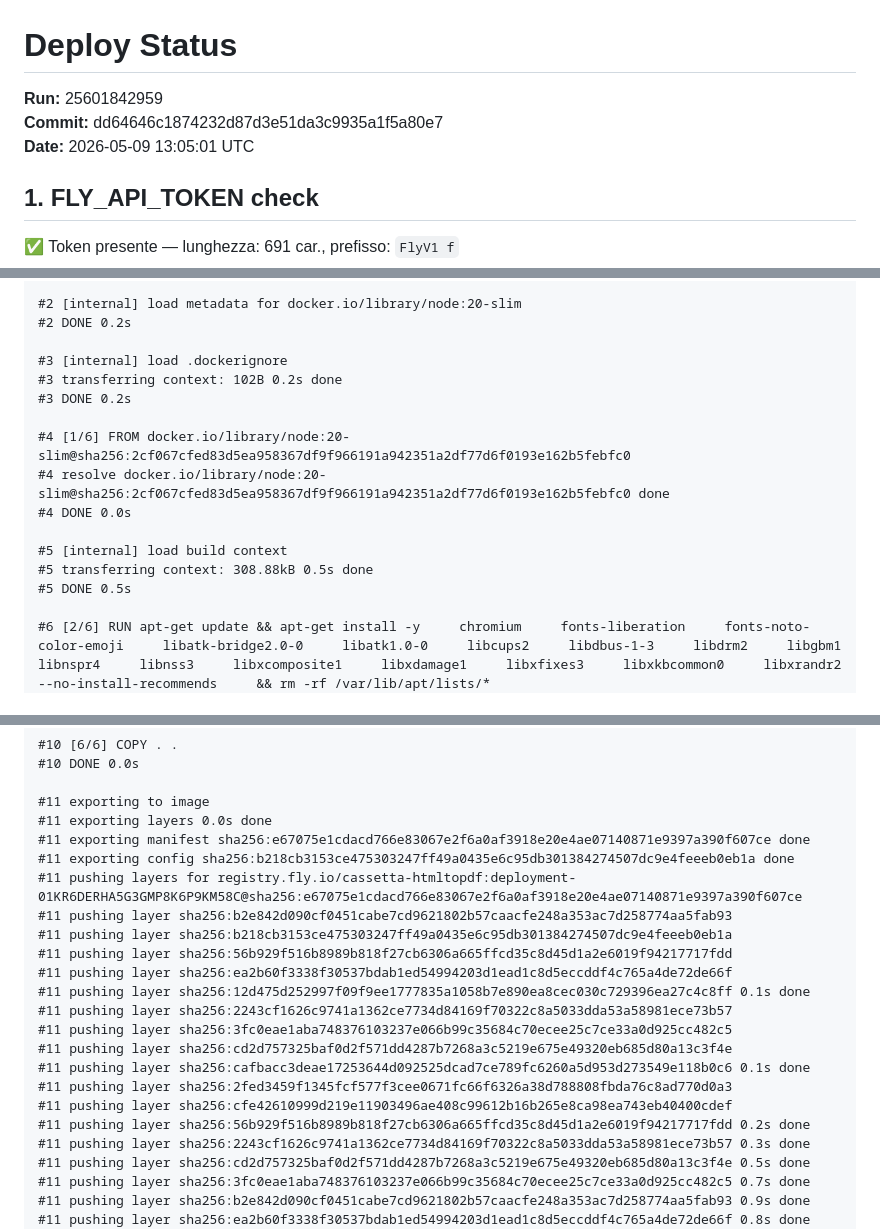
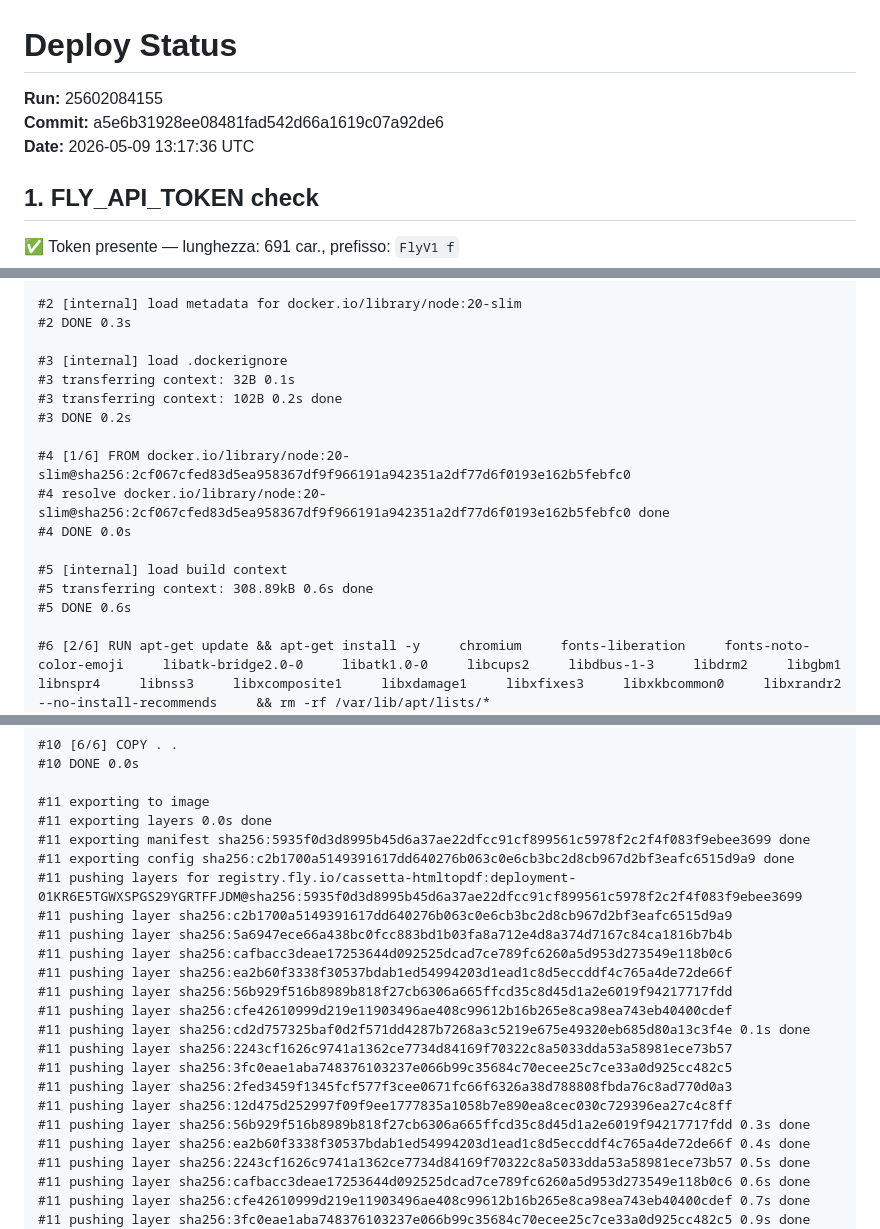
Before and after one commit to valegro92/HTMLtoPDF, a Markdown page: .github/deploy-status.md, 3 parts joined by grey strips. Rendered like a GitHub page.

Commit message:
ci: aggiorna deploy-status.md [skip ci]

```diff
--- a/.github/deploy-status.md
+++ b/.github/deploy-status.md
@@ -1,8 +1,8 @@
 # Deploy Status
 
-**Run:** 25601842959
-**Commit:** dd64646c1874232d87d3e51da3c9935a1f5a80e7
-**Date:** 2026-05-09 13:05:01 UTC
+**Run:** 25602084155
+**Commit:** a5e6b31928ee08481fad542d66a1619c07a92de6
+**Date:** 2026-05-09 13:17:36 UTC
 
 ## 1. FLY_API_TOKEN check
 :white_check_mark: Token presente — lunghezza: 691 car., prefisso: `FlyV1 f`
@@ -61,9 +59,10 @@ Waiting for depot builder...
 #1 DONE 0.2s
 
 #2 [internal] load metadata for docker.io/library/node:20-slim
-#2 DONE 0.2s
+#2 DONE 0.3s
 
 #3 [internal] load .dockerignore
+#3 transferring context: 32B 0.1s
 #3 transferring context: 102B 0.2s done
 #3 DONE 0.2s
 
@@ -72,8 +71,8 @@ Waiting for depot builder...
 #4 DONE 0.0s
 
 #5 [internal] load build context
-#5 transferring context: 308.88kB 0.5s done
-#5 DONE 0.5s
+#5 transferring context: 308.89kB 0.6s done
+#5 DONE 0.6s
 
 #6 [2/6] RUN apt-get update && apt-get install -y     chromium     fonts-liberation     fonts-noto-color-emoji     libatk-bridge2.0-0     libatk1.0-0     libcups2     libdbus-1-3     libdrm2     libgbm1     libnspr4     libnss3     libxcomposite1     libxdamage1     libxfixes3     libxkbcommon0     libxrandr2     --no-install-recommends     && rm -rf /var/lib/apt/lists/*
 #6 CACHED
@@ -92,24 +91,24 @@ Waiting for depot builder...
 
 #11 exporting to image
 #11 exporting layers 0.0s done
-#11 exporting manifest sha256:e67075e1cdacd766e83067e2f6a0af3918e20e4ae07140871e9397a390f607ce done
-#11 exporting config sha256:b218cb3153ce475303247ff49a0435e6c95db301384274507dc9e4feeeb0eb1a done
-#11 pushing layers for registry.fly.io/cassetta-htmltopdf:deployment-01KR6DERHA5G3GMP8K6P9KM58C@sha256:e67075e1cdacd766e83067e2f6a0af3918e20e4ae07140871e9397a390f607ce
-#11 pushing layer sha256:b2e842d090cf0451cabe7cd9621802b57caacfe248a353ac7d258774aa5fab93
-#11 pushing layer sha256:b218cb3153ce475303247ff49a0435e6c95db301384274507dc9e4feeeb0eb1a
+#11 exporting manifest sha256:5935f0d3d8995b45d6a37ae22dfcc91cf899561c5978f2c2f4f083f9ebee3699 done
+#11 exporting config sha256:c2b1700a5149391617dd640276b063c0e6cb3bc2d8cb967d2bf3eafc6515d9a9 done
+#11 pushing layers for registry.fly.io/cassetta-htmltopdf:deployment-01KR6E5TGWXSPGS29YGRTFFJDM@sha256:5935f0d3d8995b45d6a37ae22dfcc91cf899561c5978f2c2f4f083f9ebee3699
+#11 pushing layer sha256:c2b1700a5149391617dd640276b063c0e6cb3bc2d8cb967d2bf3eafc6515d9a9
+#11 pushing layer sha256:5a6947ece66a438bc0fcc883bd1b03fa8a712e4d8a374d7167c84ca1816b7b4b
+#11 pushing layer sha256:cafbacc3deae17253644d092525dcad7ce789fc6260a5d953d273549e118b0c6
+#11 pushing layer sha256:ea2b60f3338f30537bdab1ed54994203d1ead1c8d5eccddf4c765a4de72de66f
 #11 pushing layer sha256:56b929f516b8989b818f27cb6306a665ffcd35c8d45d1a2e6019f94217717fdd
-#11 pushing layer sha256:ea2b60f3338f30537bdab1ed54994203d1ead1c8d5eccddf4c765a4de72de66f
-#11 pushing layer sha256:12d475d252997f09f9ee1777835a1058b7e890ea8cec030c729396ea27c4c8ff 0.1s done
+#11 pushing layer sha256:cfe42610999d219e11903496ae408c99612b16b265e8ca98ea743eb40400cdef
+#11 pushing layer sha256:cd2d757325baf0d2f571dd4287b7268a3c5219e675e49320eb685d80a13c3f4e 0.1s done
 #11 pushing layer sha256:2243cf1626c9741a1362ce7734d84169f70322c8a5033dda53a58981ece73b57
 #11 pushing layer sha256:3fc0eae1aba748376103237e066b99c35684c70ecee25c7ce33a0d925cc482c5
-#11 pushing layer sha256:cd2d757325baf0d2f571dd4287b7268a3c5219e675e49320eb685d80a13c3f4e
-#11 pushing layer sha256:cafbacc3deae17253644d092525dcad7ce789fc6260a5d953d273549e118b0c6 0.1s done
 #11 pushing layer sha256:2fed3459f1345fcf577f3cee0671fc66f6326a38d788808fbda76c8ad770d0a3
-#11 pushing layer sha256:cfe42610999d219e11903496ae408c99612b16b265e8ca98ea743eb40400cdef
-#11 pushing layer sha256:56b929f516b8989b818f27cb6306a665ffcd35c8d45d1a2e6019f94217717fdd 0.2s done
-#11 pushing layer sha256:2243cf1626c9741a1362ce7734d84169f70322c8a5033dda53a58981ece73b57 0.3s done
-#11 pushing layer sha256:cd2d757325baf0d2f571dd4287b7268a3c5219e675e49320eb685d80a13c3f4e 0.5s done
-#11 pushing layer sha256:3fc0eae1aba748376103237e066b99c35684c70ecee25c7ce33a0d925cc482c5 0.7s done
-#11 pushing layer sha256:b2e842d090cf0451cabe7cd9621802b57caacfe248a353ac7d258774aa5fab93 0.9s done
-#11 pushing layer sha256:ea2b60f3338f30537bdab1ed54994203d1ead1c8d5eccddf4c765a4de72de66f 0.8s done
+#11 pushing layer sha256:12d475d252997f09f9ee1777835a1058b7e890ea8cec030c729396ea27c4c8ff
+#11 pushing layer sha256:56b929f516b8989b818f27cb6306a665ffcd35c8d45d1a2e6019f94217717fdd 0.3s done
+#11 pushing layer sha256:ea2b60f3338f30537bdab1ed54994203d1ead1c8d5eccddf4c765a4de72de66f 0.4s done
+#11 pushing layer sha256:2243cf1626c9741a1362ce7734d84169f70322c8a5033dda53a58981ece73b57 0.5s done
+#11 pushing layer sha256:cafbacc3deae17253644d092525dcad7ce789fc6260a5d953d273549e118b0c6 0.6s done
+#11 pushing layer sha256:cfe42610999d219e11903496ae408c99612b16b265e8ca98ea743eb40400cdef 0.7s done
+#11 pushing layer sha256:3fc0eae1aba748376103237e066b99c35684c70ecee25c7ce33a0d925cc482c5 0.9s done
 #11 pushing layer sha256:2fed3459f1345fcf577f3cee0671fc66f6326a38d788808fbda76c8ad770d0a3 0.8s done
```
Also changed, not shown: other parts of .github/deploy-status.md (+31 -32 lines).
